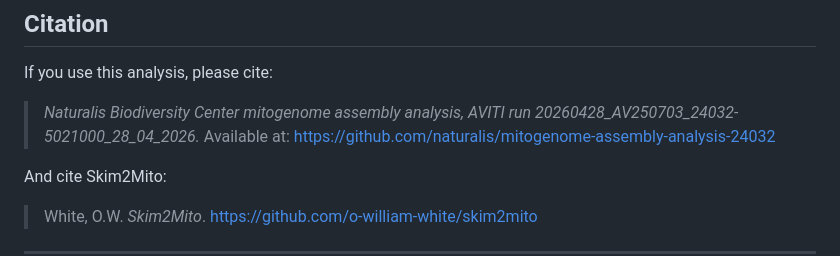
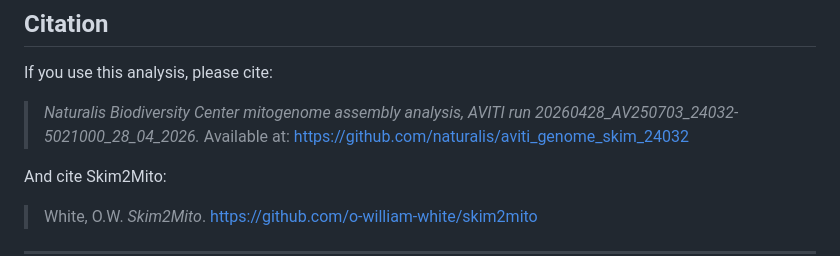
Before and after one commit to naturalis/aviti_genome_skim_24032, a Markdown page: README.md, the part around the change. GitHub-like rendering.

```diff
--- a/README.md
+++ b/README.md
@@ -182,7 +182,7 @@ python scripts/03_plot_reads_vs_assembly.py # produce output/reads_vs_assembly.h
 
 If you use this analysis, please cite:
 
-> *Naturalis Biodiversity Center mitogenome assembly analysis, AVITI run 20260428_AV250703_24032-5021000_28_04_2026.* Available at: https://github.com/naturalis/mitogenome-assembly-analysis-24032
+> *Naturalis Biodiversity Center mitogenome assembly analysis, AVITI run 20260428_AV250703_24032-5021000_28_04_2026.* Available at: https://github.com/naturalis/aviti_genome_skim_24032
 
 And cite Skim2Mito:
 
```
